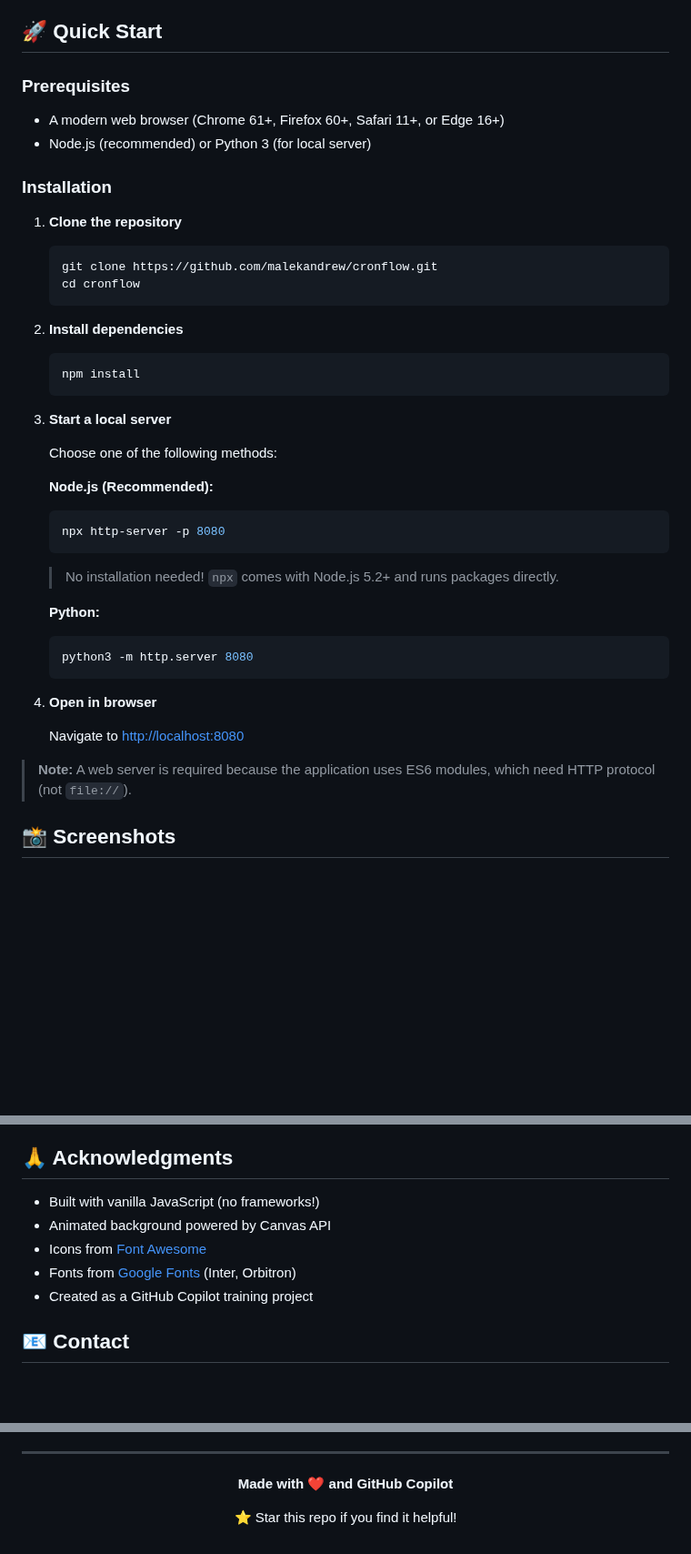
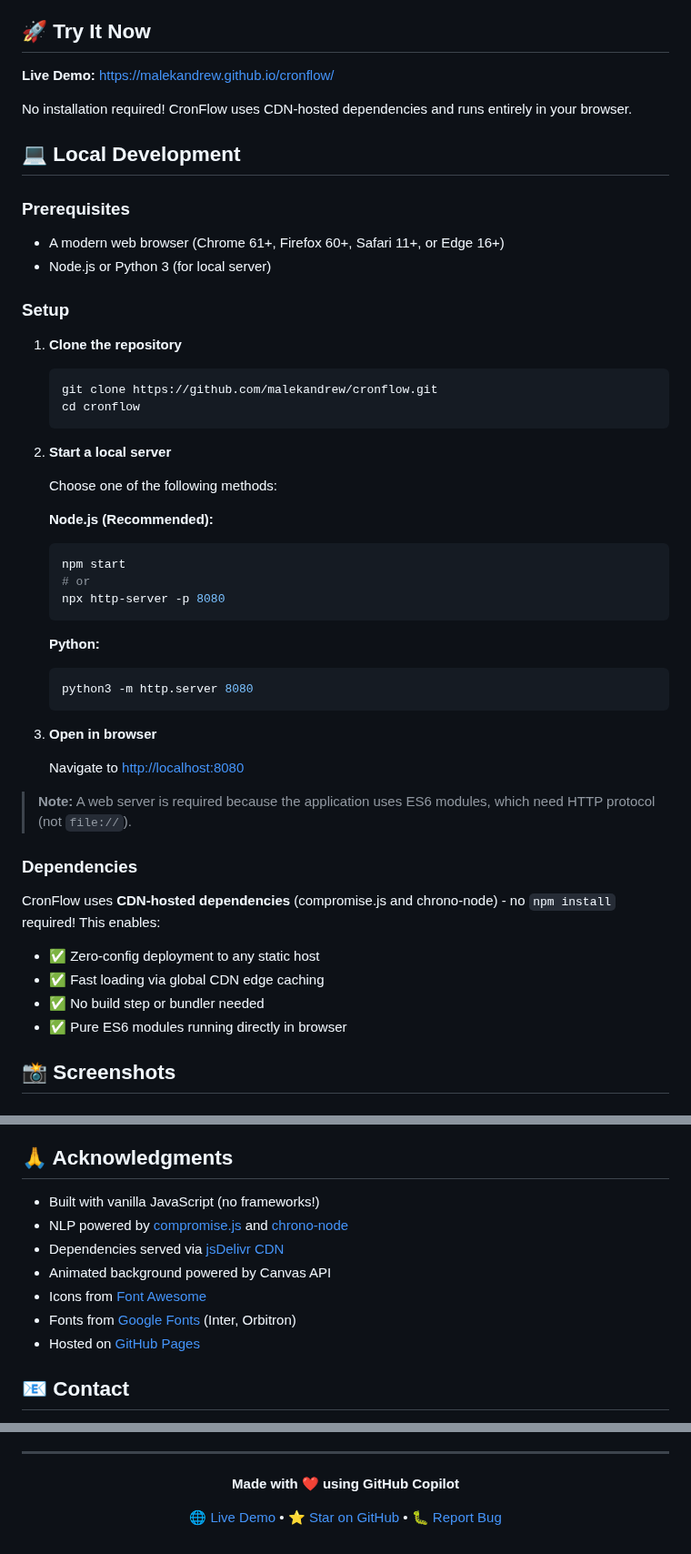
Before and after one commit to malekandrew/cronflow, a Markdown page: README.md, 3 parts joined by grey strips. Shown at 91% size. Drawn GitHub-style; blank space fills up the shorter version.

Commit message:
docs: update README for clarity, add live demo section, and highlight CDN usage

````diff
--- a/README.md
+++ b/README.md
@@ -29,14 +30,20 @@
 - **📋 Copy to Clipboard**: One-click copy of generated cron expressions
 - **🎨 Modern UI**: Clean, responsive design with smooth animations
 
-## 🚀 Quick Start
+## 🚀 Try It Now
+
+**Live Demo:** [https://malekandrew.github.io/cronflow/](https://malekandrew.github.io/cronflow/)
+
+No installation required! CronFlow uses CDN-hosted dependencies and runs entirely in your browser.
+
+## 💻 Local Development
 
 ### Prerequisites
 
 - A modern web browser (Chrome 61+, Firefox 60+, Safari 11+, or Edge 16+)
-- Node.js (recommended) or Python 3 (for local server)
+- Node.js or Python 3 (for local server)
 
-### Installation
+### Setup
 
 1. **Clone the repository**
    ```bash
@@ -44,20 +51,16 @@
    cd cronflow
    ```
 
-2. **Install dependencies**
-   ```bash
-   npm install
-   ```
-
-3. **Start a local server**
+2. **Start a local server**
 
    Choose one of the following methods:
 
    **Node.js (Recommended):**
    ```bash
+   npm start
+   # or
    npx http-server -p 8080
    ```
-   > No installation needed! `npx` comes with Node.js 5.2+ and runs packages directly.
 
    **Python:**
    ```bash
@@ -69,6 +72,14 @@
    Navigate to [http://localhost:8080](http://localhost:8080)
 
 > **Note:** A web server is required because the application uses ES6 modules, which need HTTP protocol (not `file://`).
+
+### Dependencies
+
+CronFlow uses **CDN-hosted dependencies** (compromise.js and chrono-node) - no `npm install` required! This enables:
+- ✅ Zero-config deployment to any static host
+- ✅ Fast loading via global CDN edge caching
+- ✅ No build step or bundler needed
+- ✅ Pure ES6 modules running directly in browser
 
 ## 📸 Screenshots
 
@@ -446,10 +457,12 @@ This project is licensed under the MIT License - see the [LICENSE](LICENSE) file
 ## 🙏 Acknowledgments
 
 - Built with vanilla JavaScript (no frameworks!)
+- NLP powered by [compromise.js](https://github.com/spencermountain/compromise) and [chrono-node](https://github.com/wanasit/chrono)
+- Dependencies served via [jsDelivr CDN](https://www.jsdelivr.com/)
 - Animated background powered by Canvas API
 - Icons from [Font Awesome](https://fontawesome.com/)
 - Fonts from [Google Fonts](https://fonts.google.com/) (Inter, Orbitron)
-- Created as a GitHub Copilot training project
+- Hosted on [GitHub Pages](https://pages.github.com/)
 
 ## 📧 Contact
 
@@ -459,8 +472,8 @@ For questions or feedback, please open an issue on GitHub.
 
 <div align="center">
 
-**Made with ❤️ and GitHub Copilot**
+**Made with ❤️ using GitHub Copilot**
 
-⭐ Star this repo if you find it helpful!
+[🌐 Live Demo](https://malekandrew.github.io/cronflow/) • [⭐ Star on GitHub](https://github.com/malekandrew/cronflow) • [🐛 Report Bug](https://github.com/malekandrew/cronflow/issues)
 
 </div>
````
Also changed, not shown: other parts of README.md (+3 -2 lines).
